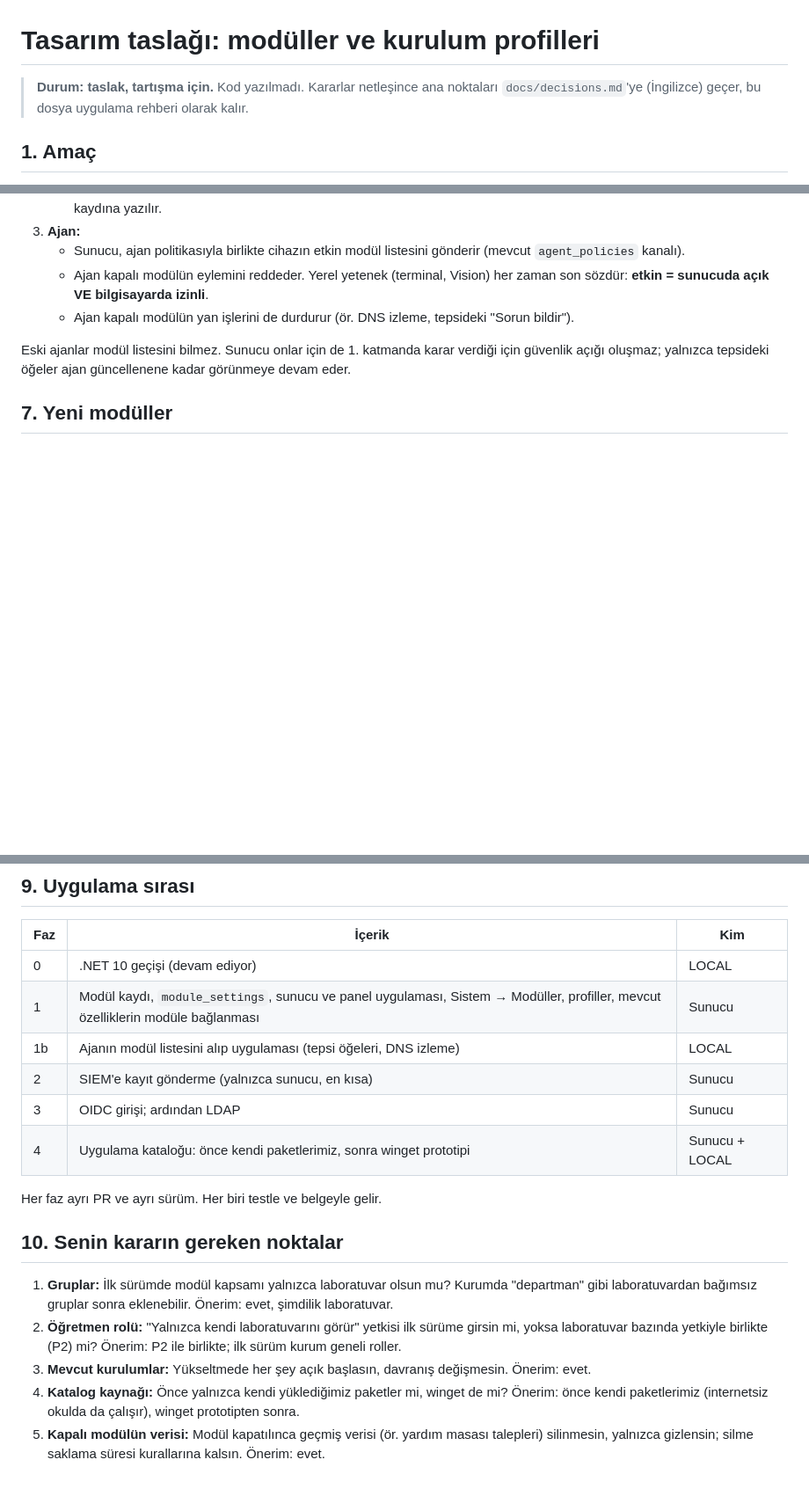
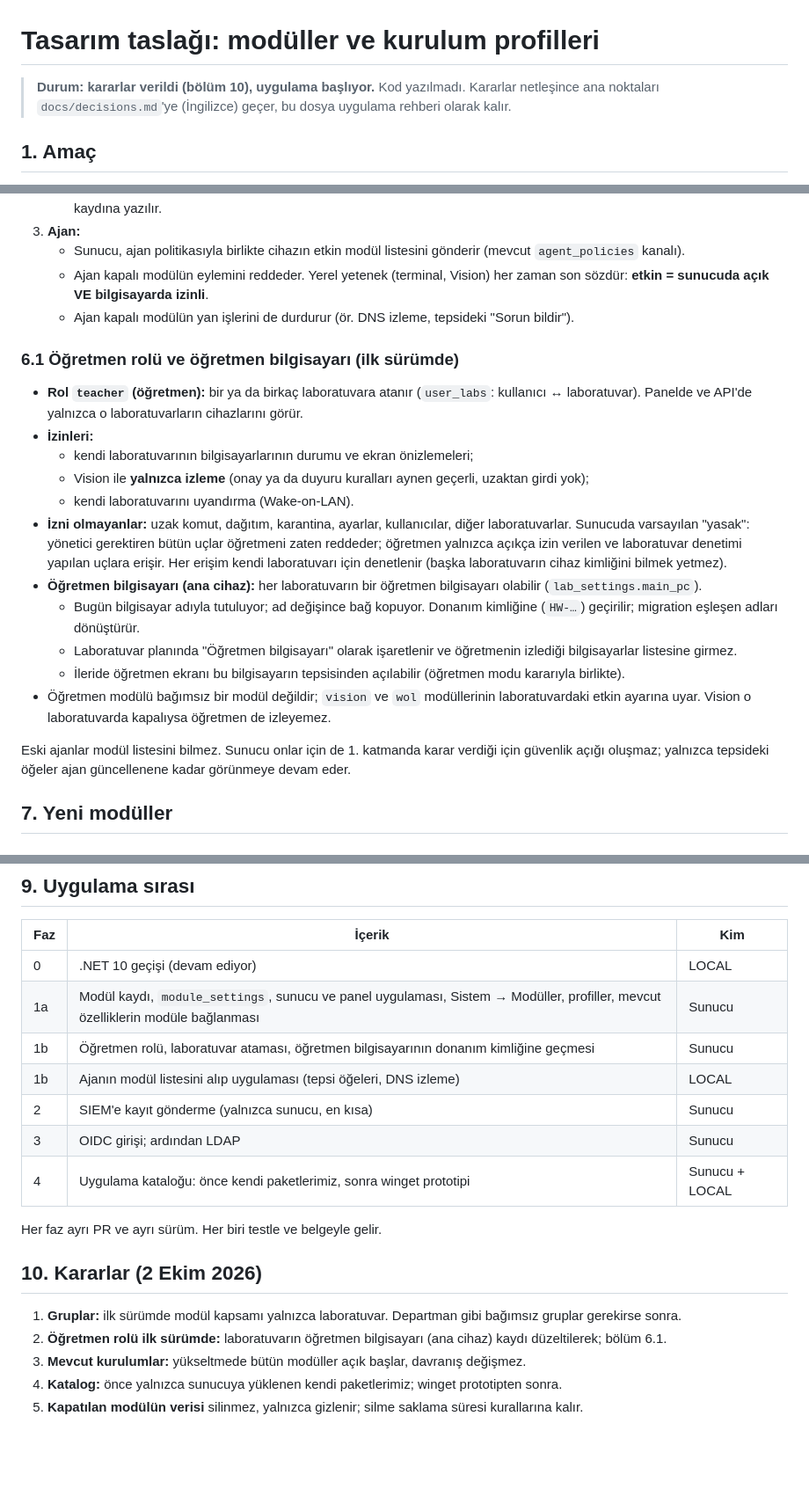
Before and after one commit to PashaCore/POps, a Markdown page: docs/design/modules.md, 3 parts joined by grey strips. Shown at 88% size. Rendered like a GitHub page; blank space fills up the shorter version.

Commit message:
docs(design): decisions; teacher role and teacher PC in the first version

```diff
--- a/docs/design/modules.md
+++ b/docs/design/modules.md
@@ -1,6 +1,6 @@
 # Tasarım taslağı: modüller ve kurulum profilleri
 
-> **Durum: taslak, tartışma için.** Kod yazılmadı. Kararlar netleşince ana noktaları `docs/decisions.md`'ye
+> **Durum: kararlar verildi (bölüm 10), uygulama başlıyor.** Kod yazılmadı. Kararlar netleşince ana noktaları `docs/decisions.md`'ye
 > (İngilizce) geçer, bu dosya uygulama rehberi olarak kalır.
 
 ## 1. Amaç
@@ -106,6 +106,28 @@ kod değişikliğidir ve testle gelir.
      **etkin = sunucuda açık VE bilgisayarda izinli**.
    - Ajan kapalı modülün yan işlerini de durdurur (ör. DNS izleme, tepsideki "Sorun bildir").
 
+### 6.1 Öğretmen rolü ve öğretmen bilgisayarı (ilk sürümde)
+
+- **Rol `teacher` (öğretmen):** bir ya da birkaç laboratuvara atanır (`user_labs`: kullanıcı ↔ laboratuvar).
+  Panelde ve API'de yalnızca o laboratuvarların cihazlarını görür.
+- **İzinleri:**
+  - kendi laboratuvarının bilgisayarlarının durumu ve ekran önizlemeleri;
+  - Vision ile **yalnızca izleme** (onay ya da duyuru kuralları aynen geçerli, uzaktan girdi yok);
+  - kendi laboratuvarını uyandırma (Wake-on-LAN).
+- **İzni olmayanlar:** uzak komut, dağıtım, karantina, ayarlar, kullanıcılar, diğer laboratuvarlar. Sunucuda
+  varsayılan "yasak": yönetici gerektiren bütün uçlar öğretmeni zaten reddeder; öğretmen yalnızca açıkça izin
+  verilen ve laboratuvar denetimi yapılan uçlara erişir. Her erişim kendi laboratuvarı için denetlenir (başka
+  laboratuvarın cihaz kimliğini bilmek yetmez).
+- **Öğretmen bilgisayarı (ana cihaz):** her laboratuvarın bir öğretmen bilgisayarı olabilir
+  (`lab_settings.main_pc`).
+  - Bugün bilgisayar adıyla tutuluyor; ad değişince bağ kopuyor. Donanım kimliğine (`HW-…`) geçirilir; migration
+    eşleşen adları dönüştürür.
+  - Laboratuvar planında "Öğretmen bilgisayarı" olarak işaretlenir ve öğretmenin izlediği bilgisayarlar listesine
+    girmez.
+  - İleride öğretmen ekranı bu bilgisayarın tepsisinden açılabilir (öğretmen modu kararıyla birlikte).
+- Öğretmen modülü bağımsız bir modül değildir; `vision` ve `wol` modüllerinin laboratuvardaki etkin ayarına uyar.
+  Vision o laboratuvarda kapalıysa öğretmen de izleyemez.
+
 Eski ajanlar modül listesini bilmez. Sunucu onlar için de 1. katmanda karar verdiği için güvenlik açığı oluşmaz;
 yalnızca tepsideki öğeler ajan güncellenene kadar görünmeye devam eder.
 
@@ -164,7 +186,8 @@ yalnızca tepsideki öğeler ajan güncellenene kadar görünmeye devam eder.
 | Faz | İçerik | Kim |
 | --- | --- | --- |
 | 0 | .NET 10 geçişi (devam ediyor) | LOCAL |
-| 1 | Modül kaydı, `module_settings`, sunucu ve panel uygulaması, Sistem → Modüller, profiller, mevcut özelliklerin modüle bağlanması | Sunucu |
+| 1a | Modül kaydı, `module_settings`, sunucu ve panel uygulaması, Sistem → Modüller, profiller, mevcut özelliklerin modüle bağlanması | Sunucu |
+| 1b | Öğretmen rolü, laboratuvar ataması, öğretmen bilgisayarının donanım kimliğine geçmesi | Sunucu |
 | 1b | Ajanın modül listesini alıp uygulaması (tepsi öğeleri, DNS izleme) | LOCAL |
 | 2 | SIEM'e kayıt gönderme (yalnızca sunucu, en kısa) | Sunucu |
 | 3 | OIDC girişi; ardından LDAP | Sunucu |
@@ -172,14 +195,10 @@ yalnızca tepsideki öğeler ajan güncellenene kadar görünmeye devam eder.
 
 Her faz ayrı PR ve ayrı sürüm. Her biri testle ve belgeyle gelir.
 
-## 10. Senin kararın gereken noktalar
+## 10. Kararlar (2 Ekim 2026)
 
-1. **Gruplar:** İlk sürümde modül kapsamı yalnızca laboratuvar olsun mu? Kurumda "departman" gibi laboratuvardan
-   bağımsız gruplar sonra eklenebilir. Önerim: evet, şimdilik laboratuvar.
-2. **Öğretmen rolü:** "Yalnızca kendi laboratuvarını görür" yetkisi ilk sürüme girsin mi, yoksa laboratuvar bazında
-   yetkiyle birlikte (P2) mi? Önerim: P2 ile birlikte; ilk sürüm kurum geneli roller.
-3. **Mevcut kurulumlar:** Yükseltmede her şey açık başlasın, davranış değişmesin. Önerim: evet.
-4. **Katalog kaynağı:** Önce yalnızca kendi yüklediğimiz paketler mi, winget de mi? Önerim: önce kendi paketlerimiz
-   (internetsiz okulda da çalışır), winget prototipten sonra.
-5. **Kapalı modülün verisi:** Modül kapatılınca geçmiş verisi (ör. yardım masası talepleri) silinmesin, yalnızca
-   gizlensin; silme saklama süresi kurallarına kalsın. Önerim: evet.
+1. **Gruplar:** ilk sürümde modül kapsamı yalnızca laboratuvar. Departman gibi bağımsız gruplar gerekirse sonra.
+2. **Öğretmen rolü ilk sürümde:** laboratuvarın öğretmen bilgisayarı (ana cihaz) kaydı düzeltilerek; bölüm 6.1.
+3. **Mevcut kurulumlar:** yükseltmede bütün modüller açık başlar, davranış değişmez.
+4. **Katalog:** önce yalnızca sunucuya yüklenen kendi paketlerimiz; winget prototipten sonra.
+5. **Kapatılan modülün verisi** silinmez, yalnızca gizlenir; silme saklama süresi kurallarına kalır.
```
Also changed, not shown: other parts of docs/design/modules.md (+1 -1 lines).
